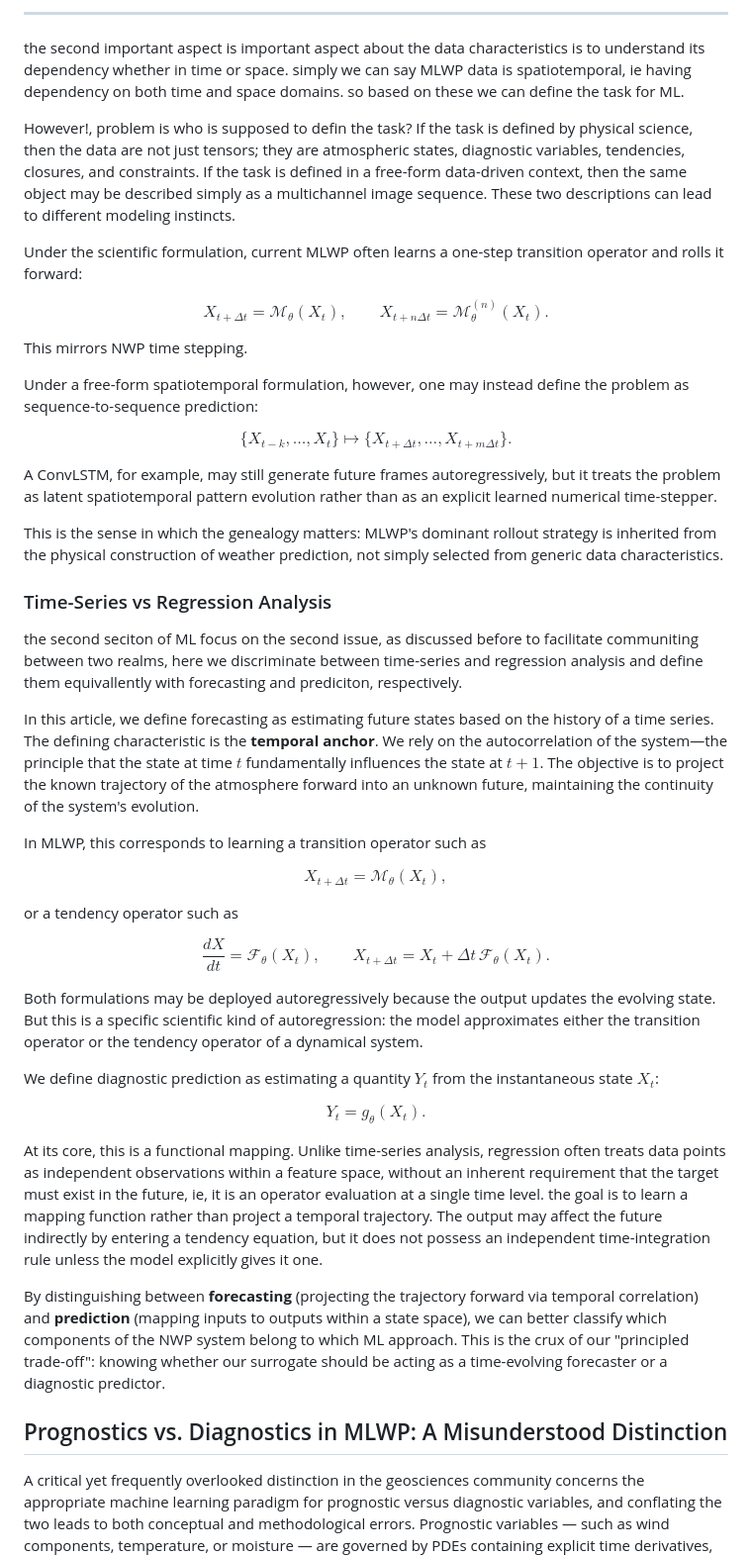
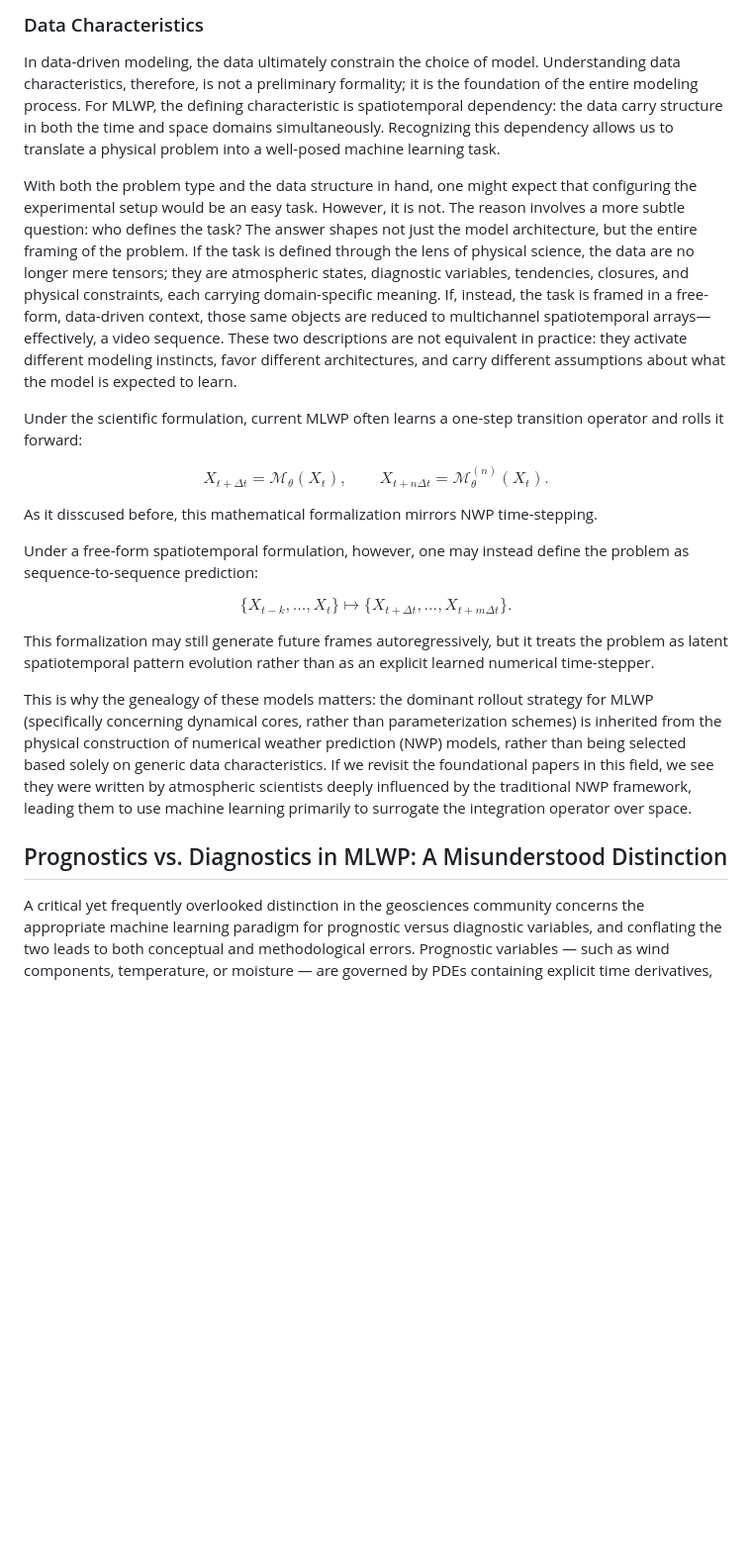
Before and after one commit to smhassanerfani/smhassanerfani.github.io, a Markdown page: pages/blog/2026-04-on-the-genealogy-of-mlwp.md, the part around one of its changes. Shown at 99% size. Rendered like a GitHub page; blank space fills up the shorter version.

```diff
--- a/pages/blog/2026-04-on-the-genealogy-of-mlwp.md
+++ b/pages/blog/2026-04-on-the-genealogy-of-mlwp.md
@@ -140,56 +143,26 @@ where $X_t$ represents all driver variables at the current time step, and $h_t$
 
----
+### Data Characteristics
+In data-driven modeling, the data ultimately constrain the choice of model. Understanding data characteristics, therefore, is not a preliminary formality; it is the foundation of the entire modeling process. For MLWP, the defining characteristic is spatiotemporal dependency: the data carry structure in both the time and space domains simultaneously. Recognizing this dependency allows us to translate a physical problem into a well-posed machine learning task.
 
-the second important aspect is important aspect about the data characteristics is to understand its dependency whether in time or space. simply we can say MLWP data is spatiotemporal, ie having dependency on both time and space domains. so based on these we can define the task for ML.
-
-<!--
-<span style="color:#137333">Choosing a machine learning model requires balancing the physical role of the target, the structure of the data, and practical constraints such as stability, resolution, and computational cost. For MLWP, the most important first question is: are we learning an evolution operator for the state, or are we learning an operator evaluated from the state?</span> -->
-
-However!, problem is who is supposed to defin the task? If the task is defined by physical science, then the data are not just tensors; they are atmospheric states, diagnostic variables, tendencies, closures, and constraints. If the task is defined in a free-form data-driven context, then the same object may be described simply as a multichannel image sequence. These two descriptions can lead to different modeling instincts.
+With both the problem type and the data structure in hand, one might expect that configuring the experimental setup would be an easy task. However, it is not. The reason involves a more subtle question: who defines the task? The answer shapes not just the model architecture, but the entire framing of the problem. If the task is defined through the lens of physical science, the data are no longer mere tensors; they are atmospheric states, diagnostic variables, tendencies, closures, and physical constraints, each carrying domain-specific meaning. If, instead, the task is framed in a free-form, data-driven context, those same objects are reduced to multichannel spatiotemporal arrays—effectively, a video sequence. These two descriptions are not equivalent in practice: they activate different modeling instincts, favor different architectures, and carry different assumptions about what the model is expected to learn.
+<!-- For MLWP, the most important first question is: are we learning an evolution operator for the state, or are we learning an operator evaluated from the state?</span> -->
 
 Under the scientific formulation, current MLWP often learns a one-step transition operator and rolls it forward:
 
 $$X_{t+\Delta t} = \mathcal{M}_{\theta}(X_t), \qquad X_{t+n\Delta t} = \mathcal{M}_{\theta}^{(n)}(X_t).$$
 
-This mirrors NWP time stepping.
+As it disscused before, this mathematical formalization mirrors NWP time-stepping.
 
 Under a free-form spatiotemporal formulation, however, one may instead define the problem as sequence-to-sequence prediction:
 <!-- TODO change the formula to recurrence formula -->
 
 $$\{X_{t-k}, \ldots, X_t\} \mapsto \{X_{t+\Delta t}, \ldots, X_{t+m\Delta t}\}.$$
 
-A ConvLSTM, for example, may still generate future frames autoregressively, but it treats the problem as latent spatiotemporal pattern evolution rather than as an explicit learned numerical time-stepper.
+This formalization may still generate future frames autoregressively, but it treats the problem as latent spatiotemporal pattern evolution rather than as an explicit learned numerical time-stepper.
 
-This is the sense in which the genealogy matters: MLWP's dominant rollout strategy is inherited from the physical construction of weather prediction, not simply selected from generic data characteristics.
-
-### Time-Series vs Regression Analysis
-the second seciton of ML focus on the second issue, as discussed before to facilitate communiting between two realms, here we discriminate between time-series and regression analysis and define them equivallently with forecasting and prediciton, respectively.
-
-In this article, we define forecasting as estimating future states based on the history of a time series. The defining characteristic is the **temporal anchor**. We rely on the autocorrelation of the system—the principle that the state at time $t$ fundamentally influences the state at $t+1$. The objective is to project the known trajectory of the atmosphere forward into an unknown future, maintaining the continuity of the system's evolution.
-
-In MLWP, this corresponds to learning a transition operator such as</span>
-
-$$X_{t+\Delta t} = \mathcal{M}_{\theta}(X_t),$$
-
-or a tendency operator such as
-
-$$\frac{dX}{dt} = \mathcal{F}_{\theta}(X_t), \qquad X_{t+\Delta t} = X_t + \Delta t\,\mathcal{F}_{\theta}(X_t).$$
-
-Both formulations may be deployed autoregressively because the output updates the evolving state. But this is a specific scientific kind of autoregression: the model approximates either the transition operator or the tendency operator of a dynamical system.
-
-We define diagnostic prediction as estimating a quantity $Y_t$ from the instantaneous state $X_t$:
-
-$$Y_t = g_{\theta}(X_t).$$
-
-At its core, this is a functional mapping. Unlike time-series analysis, regression often treats data points as independent observations within a feature space, without an inherent requirement that the target must exist in the future, ie, it is an operator evaluation at a single time level.
-the goal is to learn a mapping function rather than project a temporal trajectory.
-The output may affect the future indirectly by entering a tendency equation, but it does not possess an independent time-integration rule unless the model explicitly gives it one.
-<!-- TODO: it should get integrated, now the tone is not coherent -->
-
-By distinguishing between **forecasting** (projecting the trajectory forward via temporal correlation) and **prediction** (mapping inputs to outputs within a state space), we can better classify which components of the NWP system belong to which ML approach. This is the crux of our "principled trade-off": knowing whether our surrogate should be acting as a time-evolving forecaster or a diagnostic predictor.
+This is why the genealogy of these models matters: the dominant rollout strategy for MLWP (specifically concerning dynamical cores, rather than parameterization schemes) is inherited from the physical construction of numerical weather prediction (NWP) models, rather than being selected based solely on generic data characteristics. If we revisit the foundational papers in this field, we see they were written by atmospheric scientists deeply influenced by the traditional NWP framework, leading them to use machine learning primarily to surrogate the integration operator over space.
 
 ## Prognostics vs. Diagnostics in MLWP: A Misunderstood Distinction
-
 A critical yet frequently overlooked distinction in the geosciences community concerns the appropriate machine learning paradigm for prognostic versus diagnostic variables, and conflating the two leads to both conceptual and methodological errors. Prognostic variables — such as wind components, temperature, or moisture — are governed by PDEs containing explicit time derivatives, meaning their evolution constitutes an **Initial Value Problem (IVP)**. Their estimation is inherently a **forecasting** task: the future state $\psi(t + \Delta t)$ is obtained by numerically integrating the tendency $F(\psi)$ forward in time.
 
 <!-- Among the ML methods, spatiotemporal task (wether autoregressive rollout or recurrent approach) is the natural and physically justified ML paradigm for this task — whether the surrogate emulates only the tendency operator (partial integration) or the complete one-step transition (full integration), the autoregressive structure faithfully mirrors the Markovian, time-marching nature of the underlying physics. -->
```
Also changed, not shown: other parts of pages/blog/2026-04-on-the-genealogy-of-mlwp.md (+20 -17 lines).
